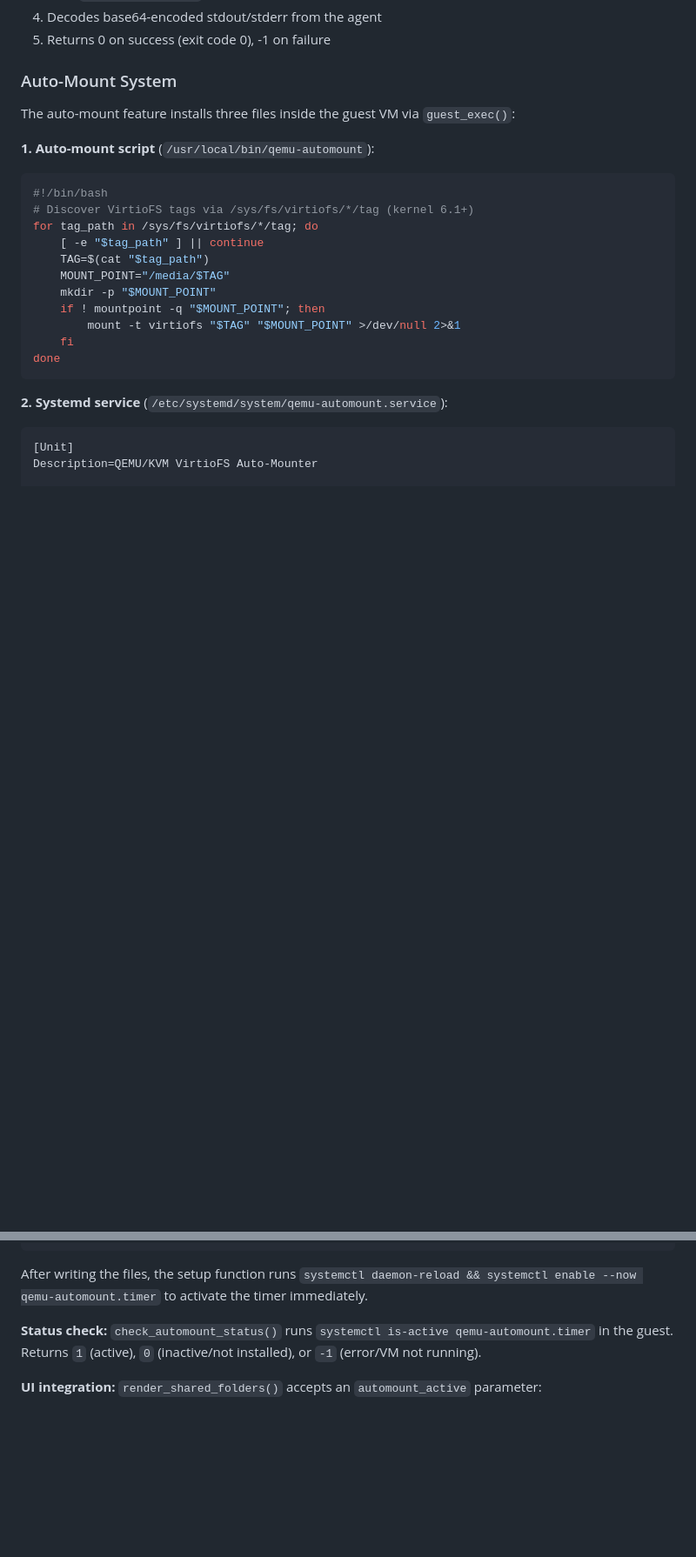
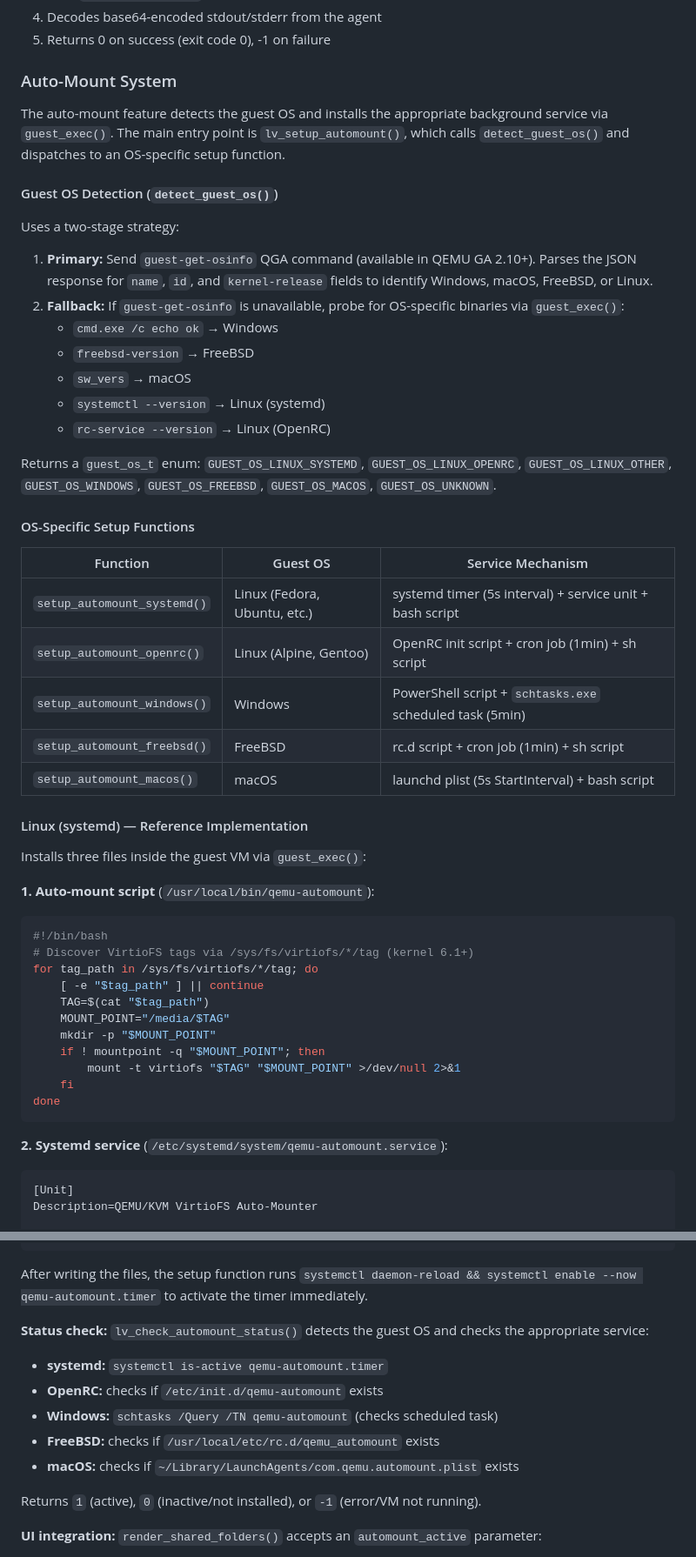
Before and after one commit to ctrngk/qemu-snapshot-web-manager, a Markdown page: qemu-snapshot-web-manager/docs/developer-guide.md, 2 parts joined by grey strips. Shown at 87% size. GitHub-like rendering; blank space fills up the shorter version.

Commit message:
docs: update dev guide with OS detection, missing APIs, signal handling
Add libvirt-qemu to Key Libraries table.
Fix Thread Safety section: MHD_USE_INTERNAL_POLLING_THREAD (was
incorrectly documented as MHD_USE_THREAD_PER_CONNECTION).
Add Signal Handling subsection explaining SIGPIPE ignore.
Add 3 missing API routes: edit form, PUT description, revert-confirm.
Add render_guest_agent_help to render functions table.
Expand Auto-Mount section with guest OS detection architecture,
OS-specific setup functions table, and cross-OS status checking.
Update automount API endpoint description for cross-OS support.

```diff
--- a/qemu-snapshot-web-manager/docs/developer-guide.md
+++ b/qemu-snapshot-web-manager/docs/developer-guide.md
@@ -684,7 +695,35 @@ for (int attempt = 0; attempt < 10; attempt++) {
 
 ### Auto-Mount System
 
-The auto-mount feature installs three files inside the guest VM via `guest_exec()`:
+The auto-mount feature detects the guest OS and installs the appropriate background service via `guest_exec()`. The main entry point is `lv_setup_automount()`, which calls `detect_guest_os()` and dispatches to an OS-specific setup function.
+
+#### Guest OS Detection (`detect_guest_os()`)
+
+Uses a two-stage strategy:
+
+1. **Primary:** Send `guest-get-osinfo` QGA command (available in QEMU GA 2.10+). Parses the JSON response for `name`, `id`, and `kernel-release` fields to identify Windows, macOS, FreeBSD, or Linux.
+2. **Fallback:** If `guest-get-osinfo` is unavailable, probe for OS-specific binaries via `guest_exec()`:
+   - `cmd.exe /c echo ok` → Windows
+   - `freebsd-version` → FreeBSD
+   - `sw_vers` → macOS
+   - `systemctl --version` → Linux (systemd)
+   - `rc-service --version` → Linux (OpenRC)
+
+Returns a `guest_os_t` enum: `GUEST_OS_LINUX_SYSTEMD`, `GUEST_OS_LINUX_OPENRC`, `GUEST_OS_LINUX_OTHER`, `GUEST_OS_WINDOWS`, `GUEST_OS_FREEBSD`, `GUEST_OS_MACOS`, `GUEST_OS_UNKNOWN`.
+
+#### OS-Specific Setup Functions
+
+| Function | Guest OS | Service Mechanism |
+|----------|----------|-------------------|
+| `setup_automount_systemd()` | Linux (Fedora, Ubuntu, etc.) | systemd timer (5s interval) + service unit + bash script |
+| `setup_automount_openrc()` | Linux (Alpine, Gentoo) | OpenRC init script + cron job (1min) + sh script |
+| `setup_automount_windows()` | Windows | PowerShell script + `schtasks.exe` scheduled task (5min) |
+| `setup_automount_freebsd()` | FreeBSD | rc.d script + cron job (1min) + sh script |
+| `setup_automount_macos()` | macOS | launchd plist (5s StartInterval) + bash script |
+
+#### Linux (systemd) — Reference Implementation
+
+Installs three files inside the guest VM via `guest_exec()`:
 
 **1. Auto-mount script** (`/usr/local/bin/qemu-automount`):
 
@@ -730,7 +769,14 @@ WantedBy=timers.target
 
 After writing the files, the setup function runs `systemctl daemon-reload && systemctl enable --now qemu-automount.timer` to activate the timer immediately.
 
-**Status check:** `check_automount_status()` runs `systemctl is-active qemu-automount.timer` in the guest. Returns `1` (active), `0` (inactive/not installed), or `-1` (error/VM not running).
+**Status check:** `lv_check_automount_status()` detects the guest OS and checks the appropriate service:
+- **systemd:** `systemctl is-active qemu-automount.timer`
+- **OpenRC:** checks if `/etc/init.d/qemu-automount` exists
+- **Windows:** `schtasks /Query /TN qemu-automount` (checks scheduled task)
+- **FreeBSD:** checks if `/usr/local/etc/rc.d/qemu_automount` exists
+- **macOS:** checks if `~/Library/LaunchAgents/com.qemu.automount.plist` exists
+
+Returns `1` (active), `0` (inactive/not installed), or `-1` (error/VM not running).
 
 **UI integration:** `render_shared_folders()` accepts an `automount_active` parameter:
 - `1` → green "✓ Auto-Mount Active" badge
```
Also changed, not shown: other parts of qemu-snapshot-web-manager/docs/developer-guide.md (+13 -2 lines).
